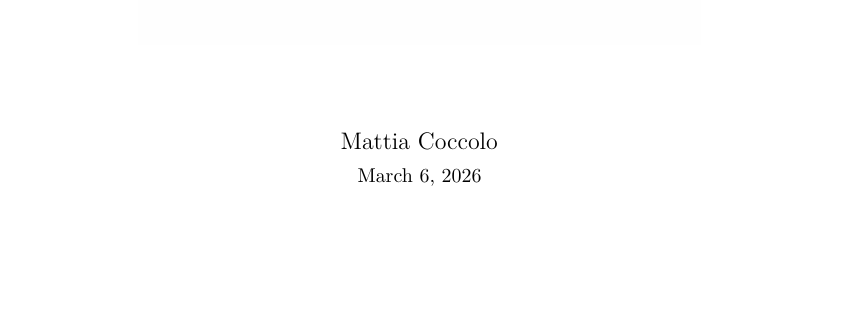
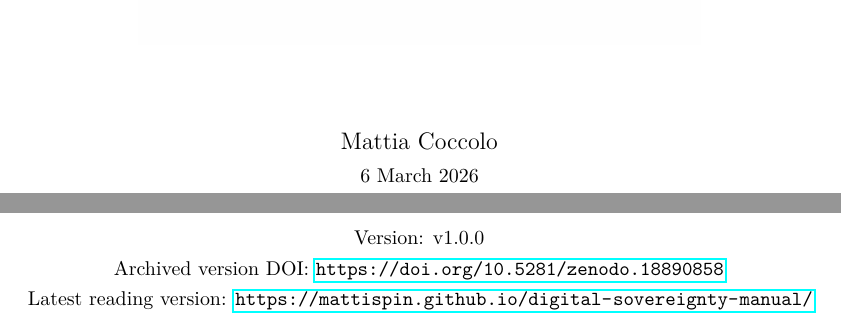
Before and after one commit to Mattispin/digital-sovereignty-manual, a LaTeX book (main.tex): part of page 1 of 106 before the commit and two parts of pages 1 and 2 of 107 after it, the two joined at a grey line, cut so that both start at the same text, the shorter picture padded with empty space. Compiled offline with pdfLaTeX.

Commit message:
Add DOI and version info to title pages

```diff
--- a/main.tex
+++ b/main.tex
@@ -58,7 +58,7 @@
 % ---------- Metadata ----------
 \title{Digital Sovereignty in Practice\\ \large Self-hosted services with Docker: Photos, Music, Local AI, and Private Drive}
 \author{Mattia Coccolo}
-\date{\today}
+\date{6 March 2026}
 
 % ---------- Custom title page (editorial: floating title + vertically centered image) ----------
 \makeatletter
@@ -83,7 +83,7 @@
     % --- Bottom: author + date (quiet) ---
     {\large Mattia Coccolo\par}
     \vspace{0.15cm}
-    {\small \today\par}
+    {\small 6 March 2026\par}
 
     \vspace*{1.0cm}
   \end{titlepage}
@@ -111,6 +111,17 @@
 
 \frontmatter
 \maketitle
+
+\cleardoublepage
+\thispagestyle{empty}
+\begin{center}
+{\small Version: v1.0.0\par}
+\vspace{0.3em}
+{\small Archived version DOI: \url{https://doi.org/10.5281/zenodo.18890858}\par}
+\vspace{0.3em}
+{\small Latest reading version: \url{https://mattispin.github.io/digital-sovereignty-manual/}\par}
+\end{center}
+
 
 \cleardoublepage
 \input{frontmatter/00_license}
```
